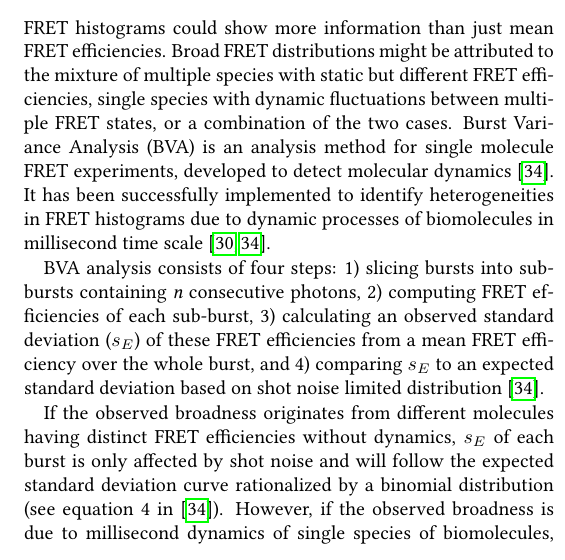
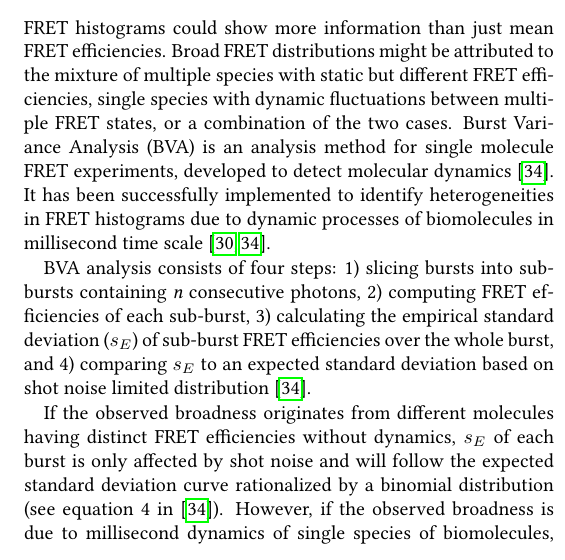
Before and after one commit to tritemio/fretbursts_paper, a LaTeX paper (main.tex, which reads Burst_Variance_Analysis.tex): part of one column of page 10 of 12, cut so that both start at the same text. Compiled offline with pdfLaTeX.

Commit message:
edited Burst_Variance_Analysis.tex

```diff
--- a/Burst_Variance_Analysis.tex
+++ b/Burst_Variance_Analysis.tex
@@ -2,7 +2,7 @@
 
 FRET histograms could show more information than just mean FRET efficiencies. Broad FRET distributions might be attributed to the mixture of multiple species with static but different FRET efficiencies, single species with dynamic fluctuations between multiple FRET states, or a combination of the two cases. Burst Variance Analysis (BVA) is an analysis method for single molecule FRET experiments, developed to detect molecular dynamics~\cite{Torella_2011}. It has been successfully implemented to identify heterogeneities in FRET histograms due to dynamic processes of biomolecules in millisecond time scale~\cite{Torella_2011, Robb_2013}.
 
-BVA analysis consists of four steps: 1) slicing bursts into sub-bursts containing \textit{n} consecutive photons, 2) computing FRET efficiencies of each sub-burst, 3) calculating an observed standard deviation ($s_E$) of these FRET efficiencies from a mean FRET efficiency over the whole burst, and 4) comparing $s_E$ to an expected standard deviation based on shot noise limited distribution~\cite{Torella_2011}.
+BVA analysis consists of four steps: 1) slicing bursts into sub-bursts containing \textit{n} consecutive photons, 2) computing FRET efficiencies of each sub-burst, 3) calculating the empirical standard deviation ($s_E$) of sub-burst FRET efficiencies over the whole burst, and 4) comparing $s_E$ to an expected standard deviation based on shot noise limited distribution~\cite{Torella_2011}.
 
 If the observed broadness originates from different molecules having distinct FRET efficiencies without dynamics, $s_E$ of each burst is only affected by shot noise and will follow the expected standard deviation curve rationalized by a binomial distribution (see equation 4 in~\cite{Torella_2011}). However, if the observed broadness is due to millisecond dynamics of single species of biomolecules, $s_E$ of each burst is supposed to be larger than the expected standard deviation and sit above the expected standard deviation curve as shown in figure .
 Since FRETBursts is based on open source python packages, BVA can be easily built and implemented by FRETBursts with combination of other python packages (see notebook).
```
